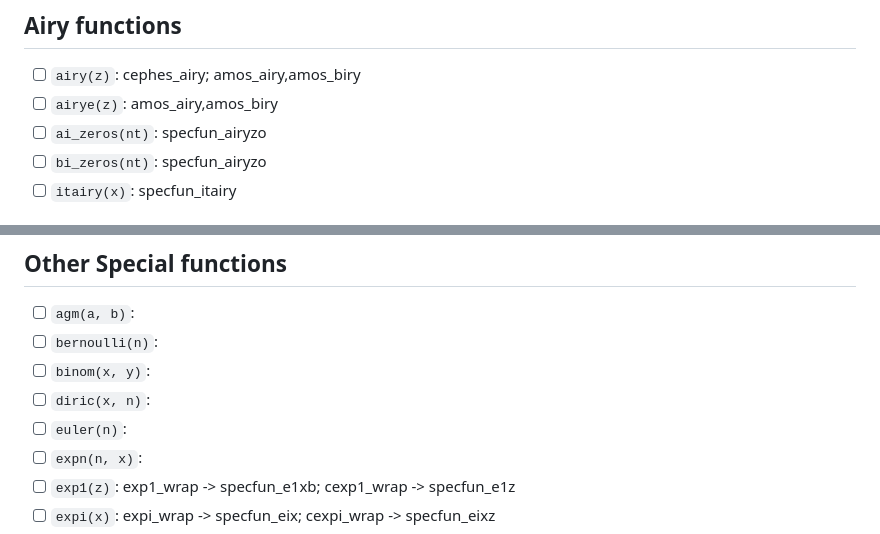
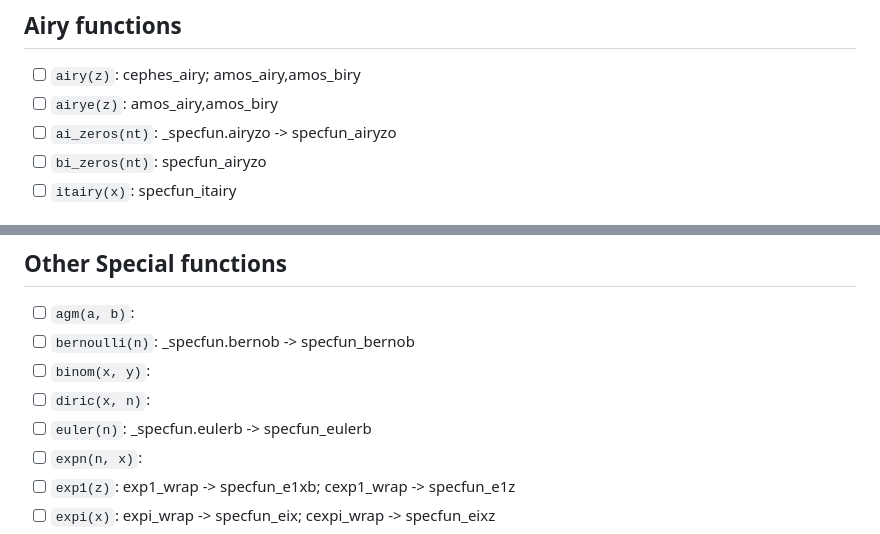
Before and after one commit to inkydragon/PureSpecial.jl, a Markdown page: docs/src/special.md, 2 parts joined by grey strips. Rendered like a GitHub page.

```diff
--- a/docs/src/special.md
+++ b/docs/src/special.md
@@ -7,7 +7,7 @@
 
 - [ ] `airy(z)`: cephes_airy; amos_airy,amos_biry
 - [ ] `airye(z)`: amos_airy,amos_biry
-- [ ] `ai_zeros(nt)`: specfun_airyzo
+- [ ] `ai_zeros(nt)`: _specfun.airyzo -> specfun_airyzo
 - [ ] `bi_zeros(nt)`: specfun_airyzo
 - [ ] `itairy(x)`: specfun_itairy
 
@@ -195,10 +199,10 @@
 ## Other Special functions
 
 - [ ] `agm(a, b)`:
-- [ ] `bernoulli(n)`:
+- [ ] `bernoulli(n)`: _specfun.bernob -> specfun_bernob
 - [ ] `binom(x, y)`:
 - [ ] `diric(x, n)`:
-- [ ] `euler(n)`:
+- [ ] `euler(n)`: _specfun.eulerb -> specfun_eulerb
 - [ ] `expn(n, x)`:
 - [ ] `exp1(z)`: exp1_wrap -> specfun_e1xb; cexp1_wrap -> specfun_e1z
 - [ ] `expi(x)`: expi_wrap -> specfun_eix; cexpi_wrap -> specfun_eixz
```
Also changed, not shown: other parts of docs/src/special.md (+31 -27 lines).
